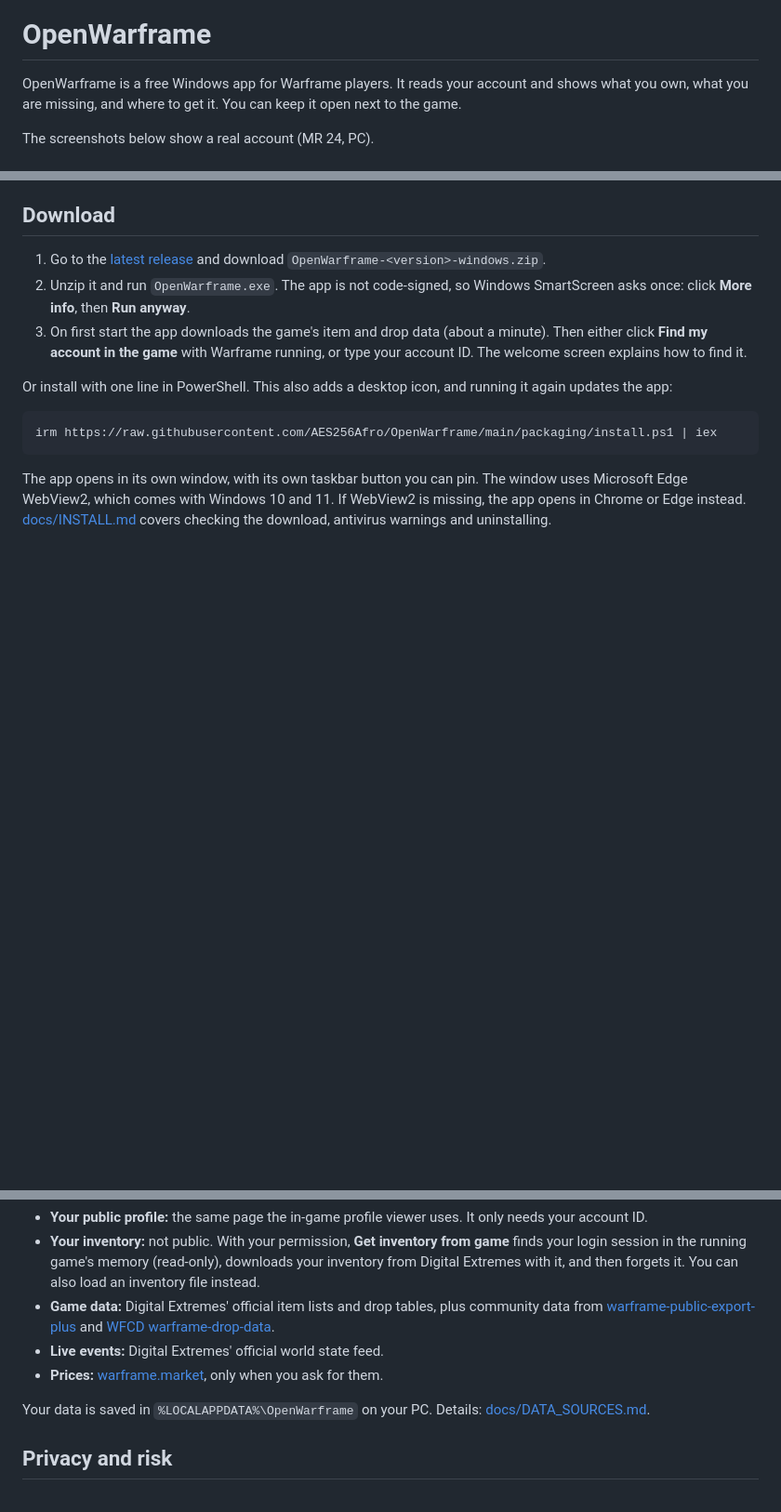
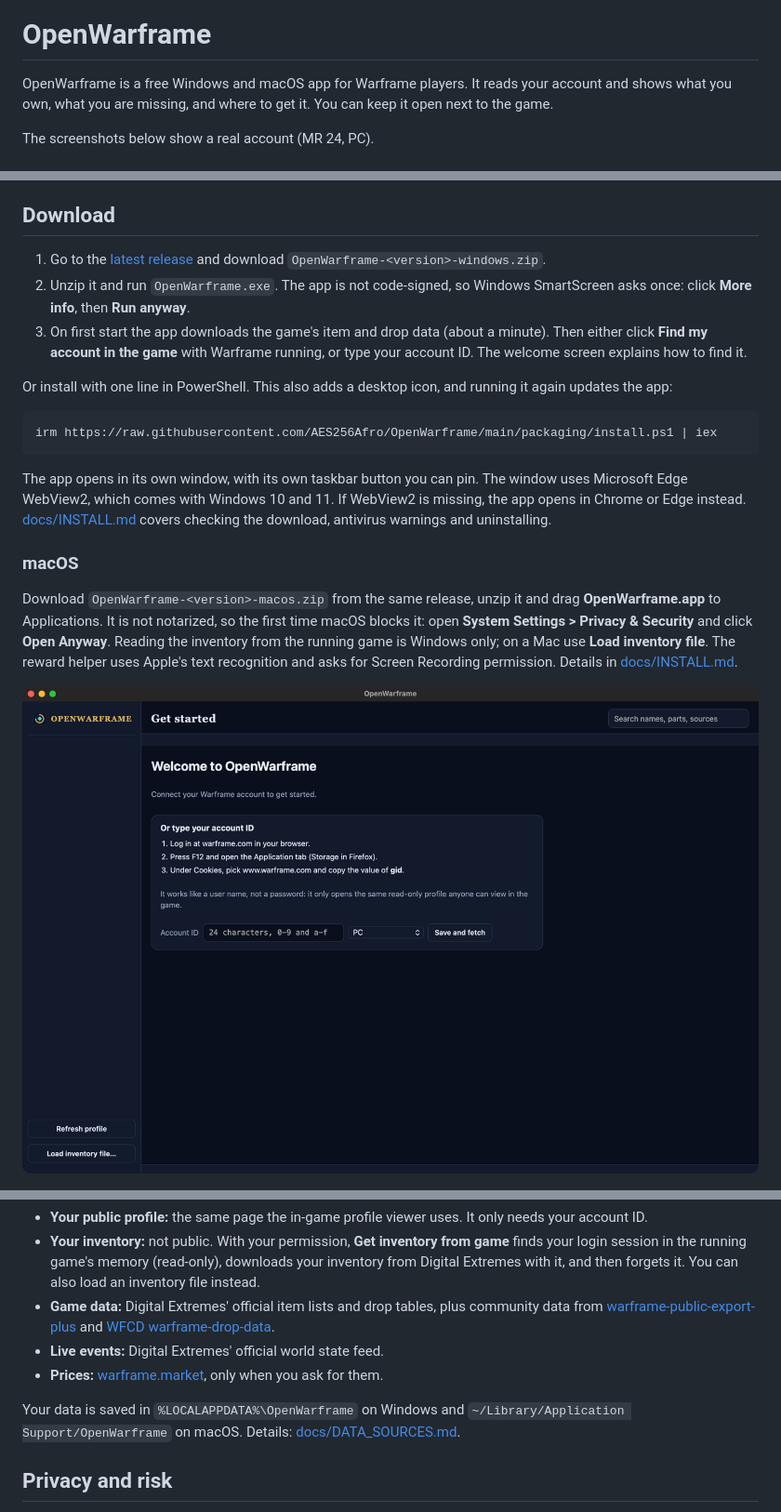
Before and after one commit to AES256Afro/OpenWarframe, a Markdown page: README.md, 3 parts joined by grey strips. Shown at 93% size. Drawn GitHub-style; pictures changed too: docs/screenshots/macos.png (added); blank space fills up the shorter version.

```diff
--- a/README.md
+++ b/README.md
@@ -2,7 +2,7 @@
 
 # OpenWarframe
 
-OpenWarframe is a free Windows app for Warframe players. It reads your account and shows what
+OpenWarframe is a free Windows and macOS app for Warframe players. It reads your account and shows what
 you own, what you are missing, and where to get it. You can keep it open next to the game.
 
 The screenshots below show a real account (MR 24, PC).
@@ -48,6 +48,17 @@ The app opens in its own window, with its own taskbar button you can pin. The wi
 Microsoft Edge WebView2, which comes with Windows 10 and 11. If WebView2 is missing, the app
 opens in Chrome or Edge instead. [docs/INSTALL.md](docs/INSTALL.md) covers checking the
 download, antivirus warnings and uninstalling.
+
+### macOS
+
+Download `OpenWarframe-<version>-macos.zip` from the same release, unzip it and drag
+**OpenWarframe.app** to Applications. It is not notarized, so the first time macOS blocks it: open
+**System Settings > Privacy & Security** and click **Open Anyway**. Reading the inventory from the
+running game is Windows only; on a Mac use **Load inventory file**. The reward helper uses Apple's
+text recognition and asks for Screen Recording permission. Details in
+[docs/INSTALL.md](docs/INSTALL.md#installing-openwarframe-on-macos).
+
+![macOS](docs/screenshots/macos.png)
 
 ![First start](docs/screenshots/first-run.png)
 
@@ -175,7 +186,8 @@ More screenshots are in [docs/screenshots](docs/screenshots).
 - **Live events:** Digital Extremes' official world state feed.
 - **Prices:** [warframe.market](https://warframe.market), only when you ask for them.
 
-Your data is saved in `%LOCALAPPDATA%\OpenWarframe` on your PC. Details:
+Your data is saved in `%LOCALAPPDATA%\OpenWarframe` on Windows and
+`~/Library/Application Support/OpenWarframe` on macOS. Details:
 [docs/DATA_SOURCES.md](docs/DATA_SOURCES.md).
 
 ## Privacy and risk
```
Also changed, not shown: other parts of README.md (+1 -1 lines), docs/INSTALL.md (+35 -0 lines), 17 other files.
